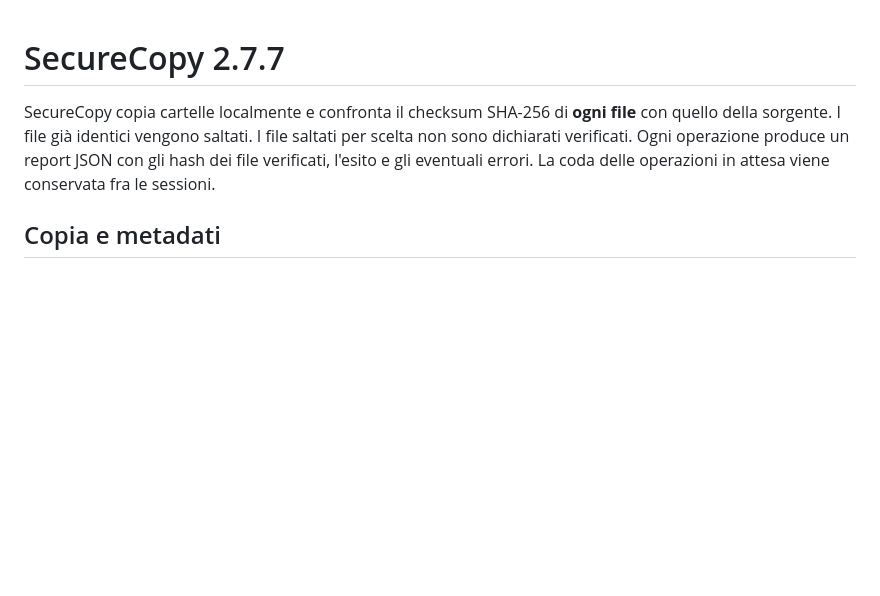
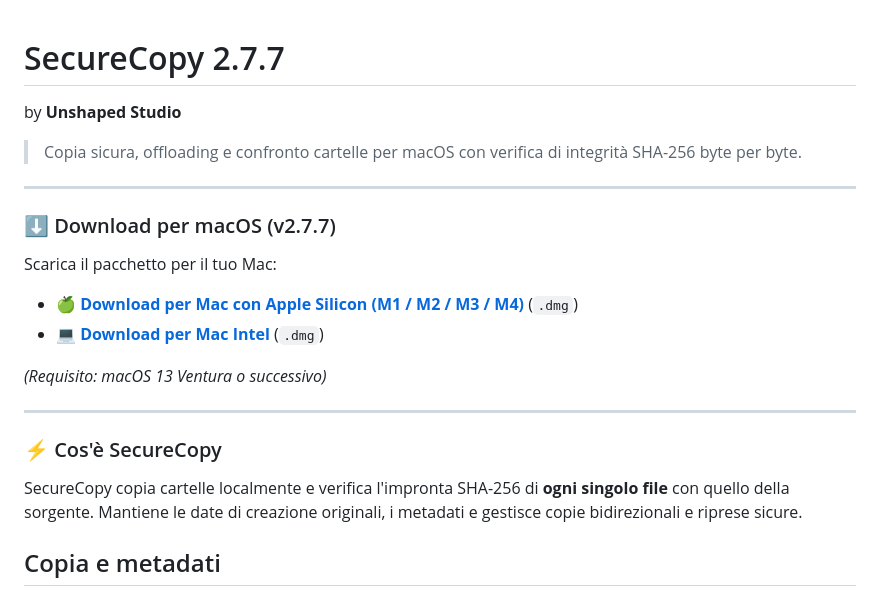
Before and after one commit to marcovernetto-lgtm/SecureCopy, a Markdown page: README.md, the part around the change. Rendered like a GitHub page; blank space fills up the shorter version.

Commit message:
docs: add direct download buttons and branding to README

```diff
--- a/README.md
+++ b/README.md
@@ -1,6 +1,23 @@
 # SecureCopy 2.7.7
+by **Unshaped Studio**
 
-SecureCopy copia cartelle localmente e confronta il checksum SHA-256 di **ogni file** con quello della sorgente. I file già identici vengono saltati. I file saltati per scelta non sono dichiarati verificati. Ogni operazione produce un report JSON con gli hash dei file verificati, l'esito e gli eventuali errori. La coda delle operazioni in attesa viene conservata fra le sessioni.
+> Copia sicura, offloading e confronto cartelle per macOS con verifica di integrità SHA-256 byte per byte.
+
+---
+
+### ⬇️ Download per macOS (v2.7.7)
+
+Scarica il pacchetto per il tuo Mac:
+
+- 🍏 **[Download per Mac con Apple Silicon (M1 / M2 / M3 / M4)](https://github.com/marcovernetto-lgtm/SecureCopy/releases/download/v2.7.7/SecureCopy-2.7.7-arm64.dmg)** (`.dmg`)
+- 💻 **[Download per Mac Intel](https://github.com/marcovernetto-lgtm/SecureCopy/releases/download/v2.7.7/SecureCopy-2.7.7-x64.dmg)** (`.dmg`)
+
+*(Requisito: macOS 13 Ventura o successivo)*
+
+---
+
+### ⚡ Cos'è SecureCopy
+SecureCopy copia cartelle localmente e verifica l'impronta SHA-256 di **ogni singolo file** con quello della sorgente. Mantiene le date di creazione originali, i metadati e gestisce copie bidirezionali e riprese sicure.
 
 ## Copia e metadati
 
```
